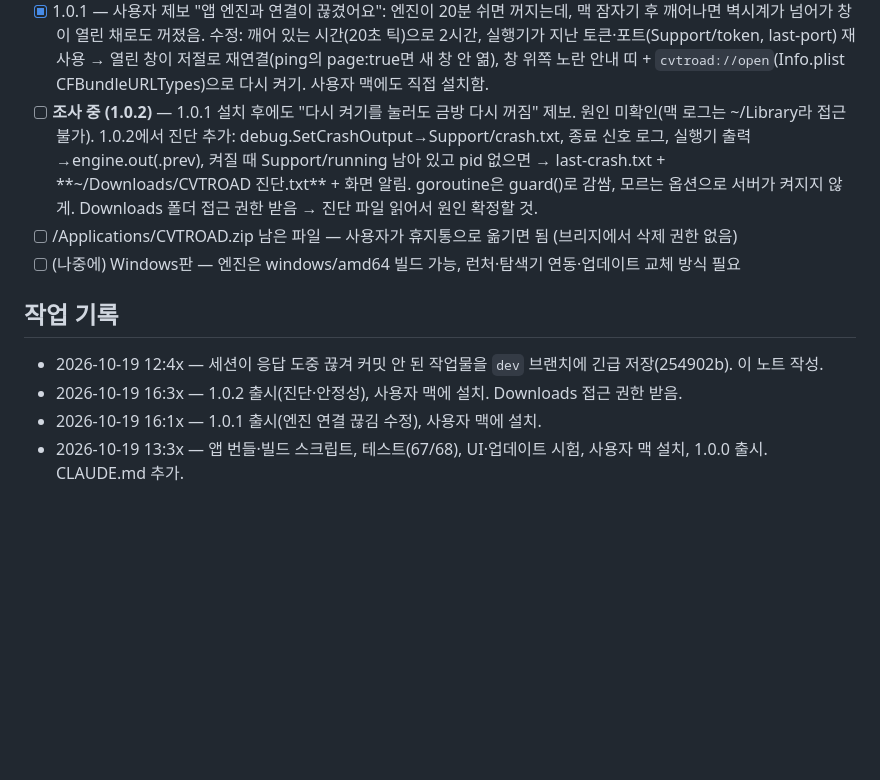
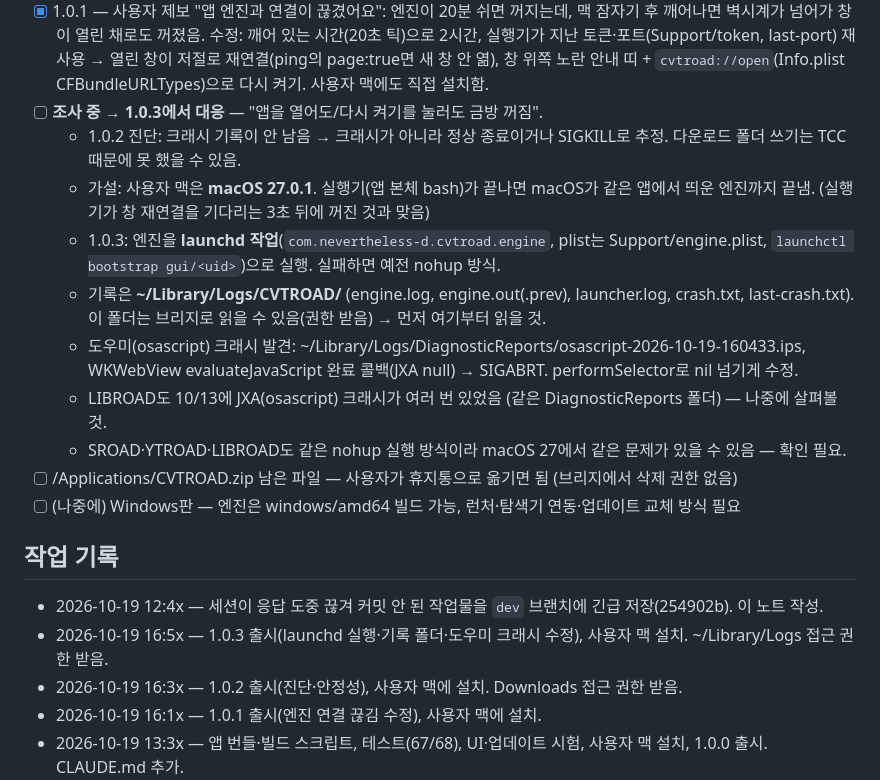
Before and after one commit to NeverthelessD/CVTROAD, a Markdown page: PROJECT_NOTES.md, the part around the change. Drawn GitHub-style; blank space fills up the shorter version.

Commit message:
노트: 1.0.3 조사 내용·가설·기록 위치
Co-Authored-By: Claude Opus 5.5 <noreply@anthropic.com>
Claude-Session: https://claude.ai/code/session_01PcWYX8WaEZbB8eGgSHLLjo

```diff
--- a/PROJECT_NOTES.md
+++ b/PROJECT_NOTES.md
@@ -71,15 +71,20 @@ scripts/test/   샘플 생성·변환 매트릭스 테스트
 - [x] 1.0.1 — 사용자 제보 "앱 엔진과 연결이 끊겼어요": 엔진이 20분 쉬면 꺼지는데, 맥 잠자기 후 깨어나면 벽시계가 넘어가 창이 열린 채로도 꺼졌음.
   수정: 깨어 있는 시간(20초 틱)으로 2시간, 실행기가 지난 토큰·포트(Support/token, last-port) 재사용 → 열린 창이 저절로 재연결(ping의 page:true면 새 창 안 엶),
   창 위쪽 노란 안내 띠 + `cvtroad://open`(Info.plist CFBundleURLTypes)으로 다시 켜기. 사용자 맥에도 직접 설치함.
-- [ ] **조사 중 (1.0.2)** — 1.0.1 설치 후에도 "다시 켜기를 눌러도 금방 다시 꺼짐" 제보. 원인 미확인(맥 로그는 ~/Library라 접근 불가).
-  1.0.2에서 진단 추가: debug.SetCrashOutput→Support/crash.txt, 종료 신호 로그, 실행기 출력→engine.out(.prev),
-  켜질 때 Support/running 남아 있고 pid 없으면 → last-crash.txt + **~/Downloads/CVTROAD 진단.txt** + 화면 알림.
-  goroutine은 guard()로 감쌈, 모르는 옵션으로 서버가 켜지지 않게. Downloads 폴더 접근 권한 받음 → 진단 파일 읽어서 원인 확정할 것.
+- [ ] **조사 중 → 1.0.3에서 대응** — "앱을 열어도/다시 켜기를 눌러도 금방 꺼짐".
+  - 1.0.2 진단: 크래시 기록이 안 남음 → 크래시가 아니라 정상 종료이거나 SIGKILL로 추정. 다운로드 폴더 쓰기는 TCC 때문에 못 했을 수 있음.
+  - 가설: 사용자 맥은 **macOS 27.0.1**. 실행기(앱 본체 bash)가 끝나면 macOS가 같은 앱에서 띄운 엔진까지 끝냄. (실행기가 창 재연결을 기다리는 3초 뒤에 꺼진 것과 맞음)
+  - 1.0.3: 엔진을 **launchd 작업**(`com.nevertheless-d.cvtroad.engine`, plist는 Support/engine.plist, `launchctl bootstrap gui/<uid>`)으로 실행. 실패하면 예전 nohup 방식.
+  - 기록은 **~/Library/Logs/CVTROAD/** (engine.log, engine.out(.prev), launcher.log, crash.txt, last-crash.txt). 이 폴더는 브리지로 읽을 수 있음(권한 받음) → 먼저 여기부터 읽을 것.
+  - 도우미(osascript) 크래시 발견: ~/Library/Logs/DiagnosticReports/osascript-2026-10-19-160433.ips, WKWebView evaluateJavaScript 완료 콜백(JXA null) → SIGABRT. performSelector로 nil 넘기게 수정.
+  - LIBROAD도 10/13에 JXA(osascript) 크래시가 여러 번 있었음 (같은 DiagnosticReports 폴더) — 나중에 살펴볼 것.
+  - SROAD·YTROAD·LIBROAD도 같은 nohup 실행 방식이라 macOS 27에서 같은 문제가 있을 수 있음 — 확인 필요.
 - [ ] /Applications/CVTROAD.zip 남은 파일 — 사용자가 휴지통으로 옮기면 됨 (브리지에서 삭제 권한 없음)
 - [ ] (나중에) Windows판 — 엔진은 windows/amd64 빌드 가능, 런처·탐색기 연동·업데이트 교체 방식 필요
 
 ## 작업 기록
 - 2026-10-19 12:4x — 세션이 응답 도중 끊겨 커밋 안 된 작업물을 `dev` 브랜치에 긴급 저장(254902b). 이 노트 작성.
+- 2026-10-19 16:5x — 1.0.3 출시(launchd 실행·기록 폴더·도우미 크래시 수정), 사용자 맥 설치. ~/Library/Logs 접근 권한 받음.
 - 2026-10-19 16:3x — 1.0.2 출시(진단·안정성), 사용자 맥에 설치. Downloads 접근 권한 받음.
 - 2026-10-19 16:1x — 1.0.1 출시(엔진 연결 끊김 수정), 사용자 맥에 설치.
 - 2026-10-19 13:3x — 앱 번들·빌드 스크립트, 테스트(67/68), UI·업데이트 시험, 사용자 맥 설치, 1.0.0 출시. CLAUDE.md 추가.
```
